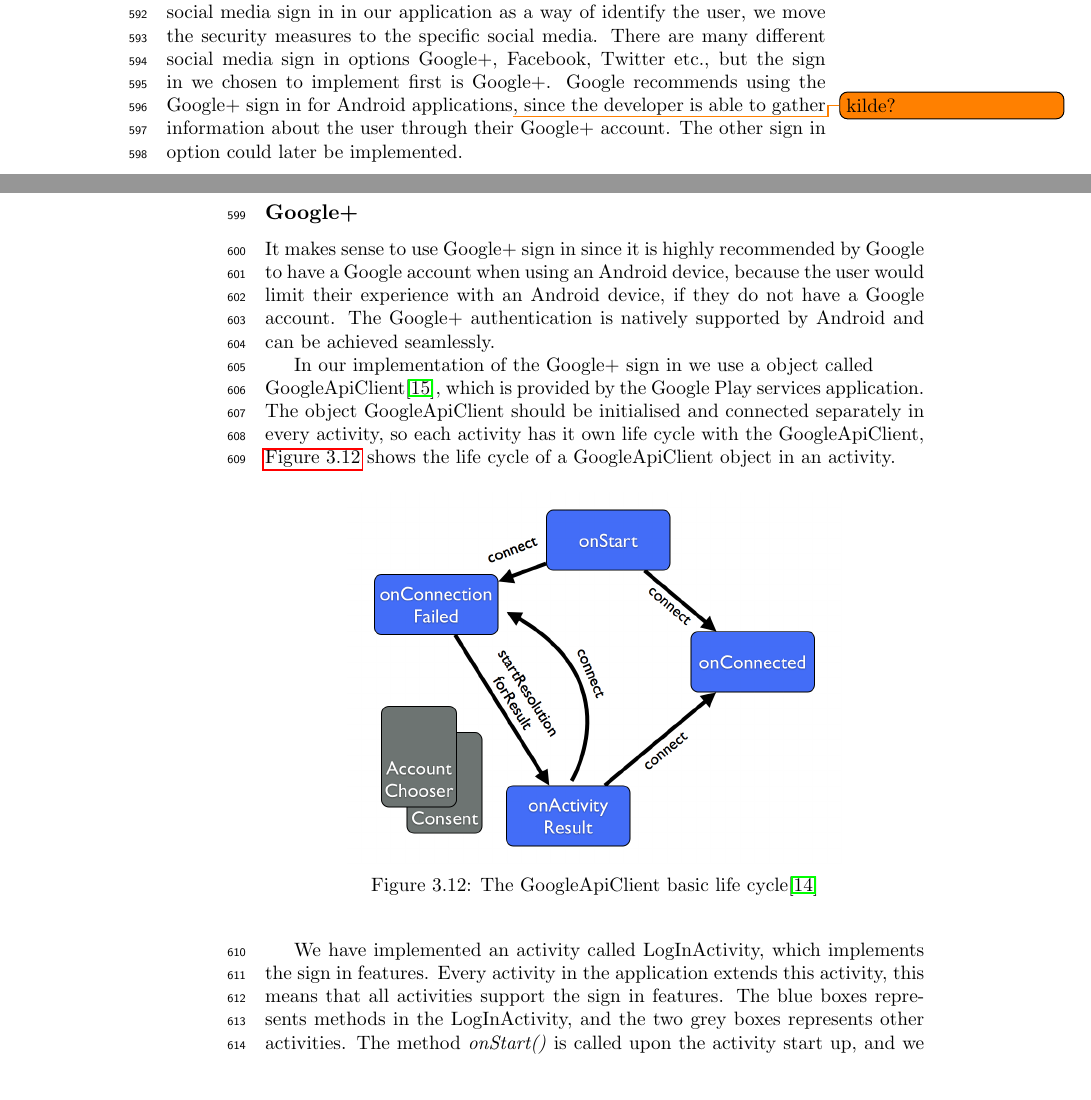
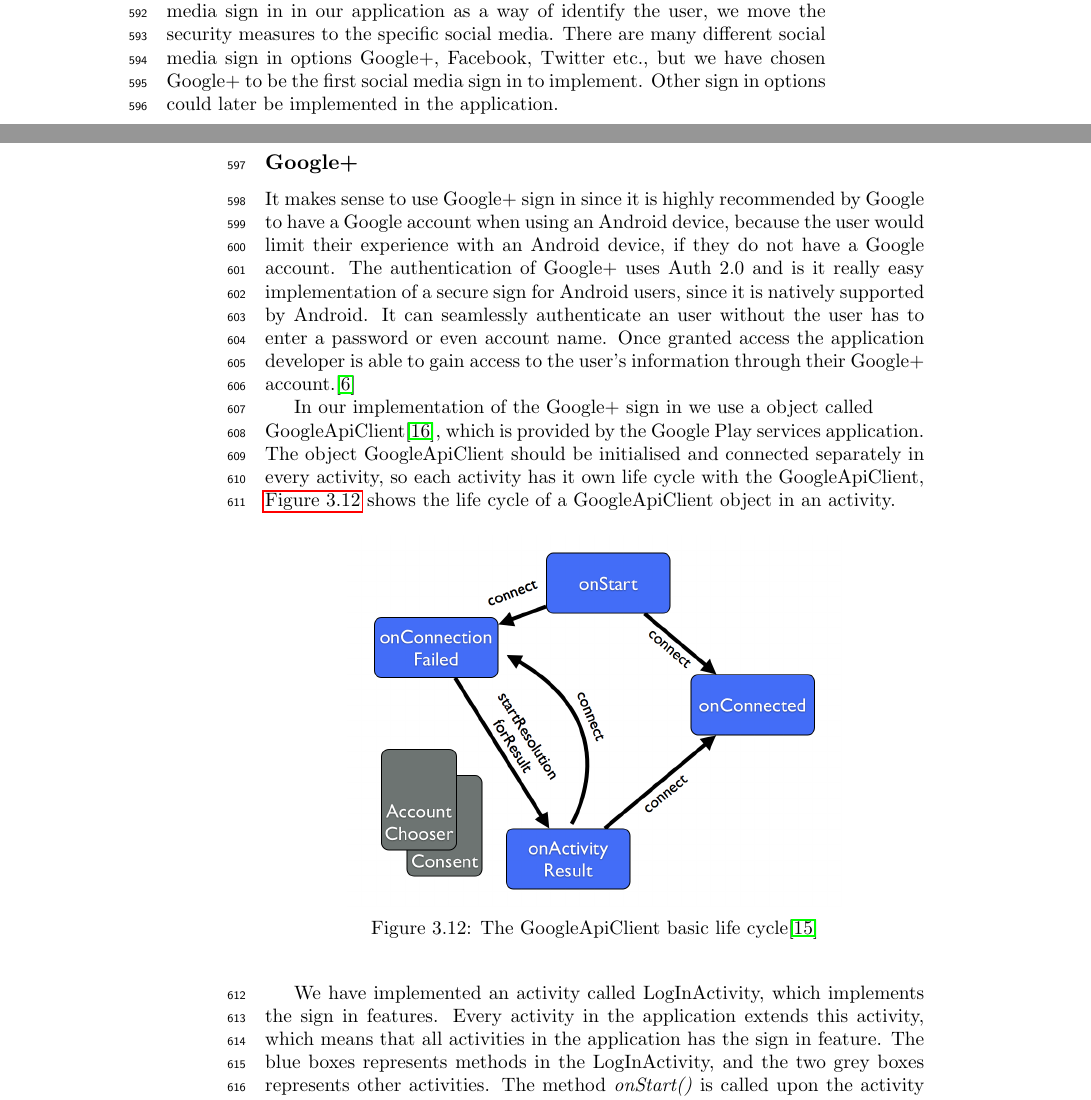
Before and after one commit to figa12/food-report, a LaTeX thesis (master.tex, which reads tex/authentication.tex): two parts of pages 39 and 40 of 73, joined at a grey line, cut so that both start at the same text, the shorter picture padded with empty space. Compiled offline with pdfLaTeX.

Commit message:
added kilde til authentication, har også flyttet lidt introduktion

```diff
--- a/tex/authentication.tex
+++ b/tex/authentication.tex
@@ -2,12 +2,13 @@
 \section{Authentication}
 We have not implemented our own sign in option, since it would require us to handle the user's passwords and other personal information.
 By using a social media sign in in our application as a way of identify the user, we move the security measures to the specific social media.
-There are many different social media sign in options Google+, Facebook, Twitter etc., but the sign in we chosen to implement first is Google+.
-Google recommends using the Google+ sign in for Android applications\todo{kilde?}, since the developer is able to gather information about the user through their Google+ account. The other sign in option could later be implemented.
+There are many different social media sign in options Google+, Facebook, Twitter etc., but we have chosen Google+ to be the first social media sign in to implement. Other sign in options could later be implemented in the application.
 
 \subsection{Google+}
 It makes sense to use Google+ sign in since it is highly recommended by Google to have a Google account when using an Android device, because the user would limit their experience with an Android device, if they do not have a Google account.
-The Google+ authentication is natively supported by Android and can be achieved seamlessly.
+The authentication of Google+ uses Auth 2.0 and is it really easy implementation of a secure sign for Android users, since it is natively supported by Android.
+It can seamlessly authenticate an user without the user has to enter a password or even account name.
+Once granted access the application developer is able to gain access to the user's information through their Google+ account.\cite{googleplusvideo}
 
 In our implementation of the Google+ sign in we use a object called \\GoogleApiClient\citep{googleapiclient-docs}, which is provided by the Google Play services application.
 The object GoogleApiClient should be initialised and connected separately in every activity, so each activity has it own life cycle with the GoogleApiClient, \autoref{fig:googleclientlifecycle} shows the life cycle of a GoogleApiClient object in an activity.
@@ -17,7 +18,7 @@ The object GoogleApiClient should be initialised and connected separately in eve
 \caption{The GoogleApiClient basic life cycle\cite{googleapiclient-lifecycle}}
 \label{fig:googleclientlifecycle}
 \end{figure}
-We have implemented an activity called LogInActivity, which implements the sign in features. Every activity in the application extends this activity, this means that all activities support the sign in features.
+We have implemented an activity called LogInActivity, which implements the sign in features. Every activity in the application extends this activity, which means that all activities in the application has the sign in feature.
 The blue boxes represents methods in the LogInActivity, and the two grey boxes represents other activities. The method \textit{onStart()} is called upon the activity start up, and we immediately try to sign in.
 This can either succeed or fail, if it fails \textit{onConnectionFailed()} will be called, this will happen if the user has not yet consented with the Google+ sign in, the application now awaits for the user to press the sign in button.
 When the user presses the sign in button, the application opens an account chooser activity, if the user has multiple Google accounts.
```
Also changed, not shown: bib/bibliografi.bib (+9 -0 lines).
